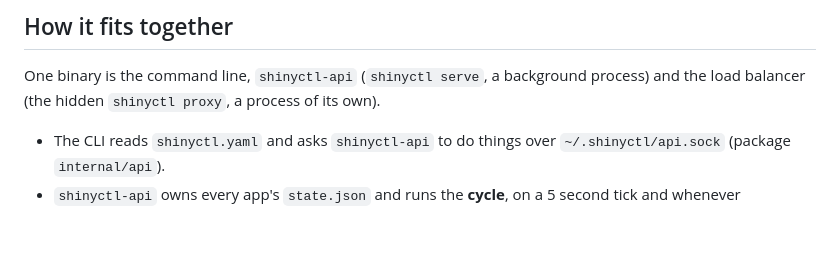
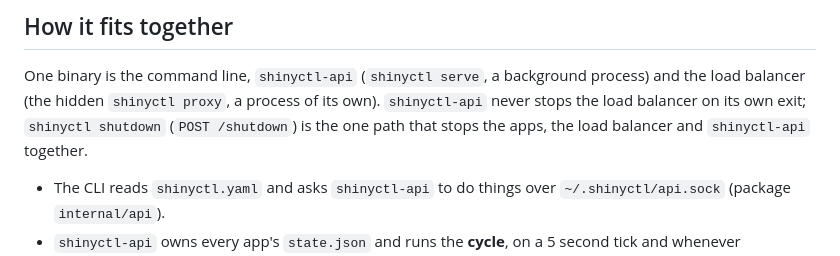
Before and after one commit to spriyansh/shinyctl, a Markdown page: CONTRIBUTING.md, the part around the change. GitHub-like rendering; blank space fills up the shorter version.

```diff
--- a/CONTRIBUTING.md
+++ b/CONTRIBUTING.md
@@ -65,7 +65,9 @@ changed for users and why.
 
 One binary is the command line, `shinyctl-api` (`shinyctl serve`, a background
 process) and the load balancer (the hidden `shinyctl proxy`, a process of its
-own).
+own). `shinyctl-api` never stops the load balancer on its own exit; `shinyctl
+shutdown` (`POST /shutdown`) is the one path that stops the apps, the load
+balancer and `shinyctl-api` together.
 
 - The CLI reads `shinyctl.yaml` and asks `shinyctl-api` to do things over
   `~/.shinyctl/api.sock` (package `internal/api`).
```
Also changed, not shown: README.md (+31 -13 lines).
